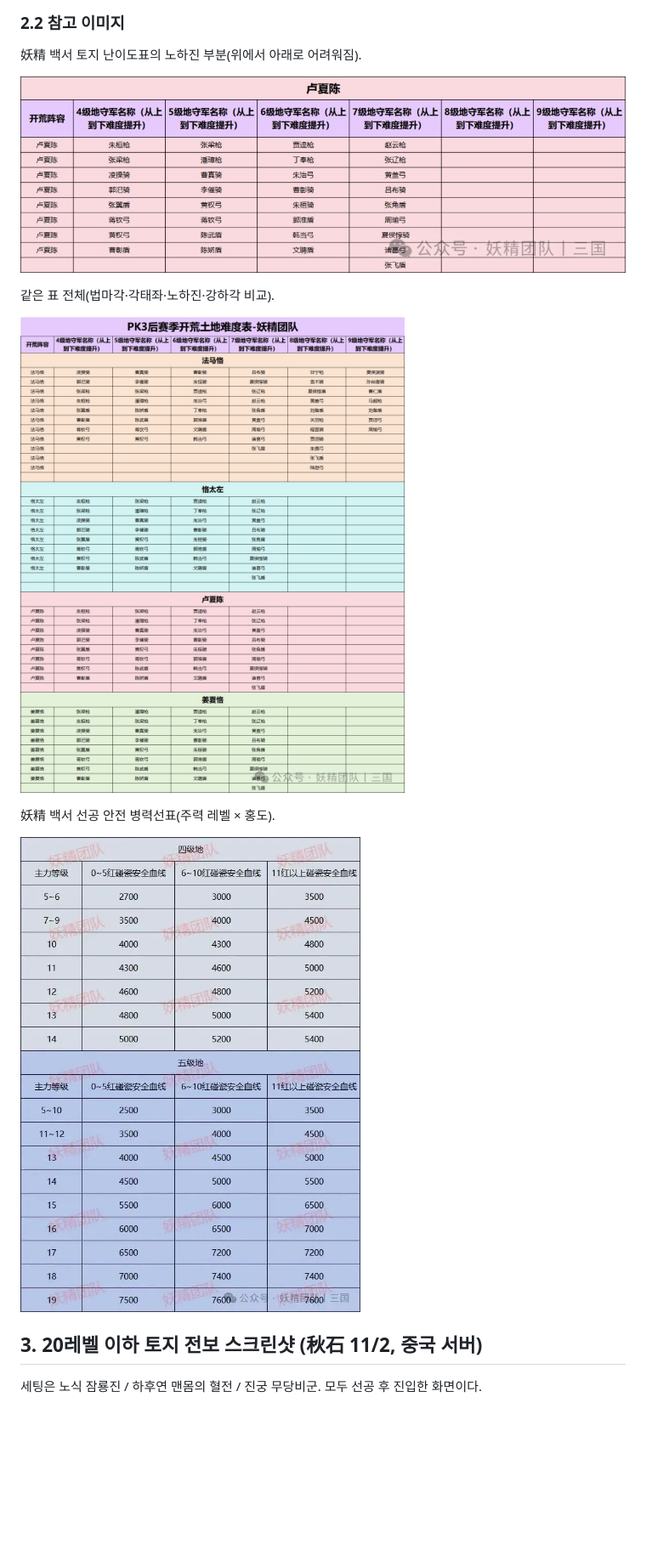
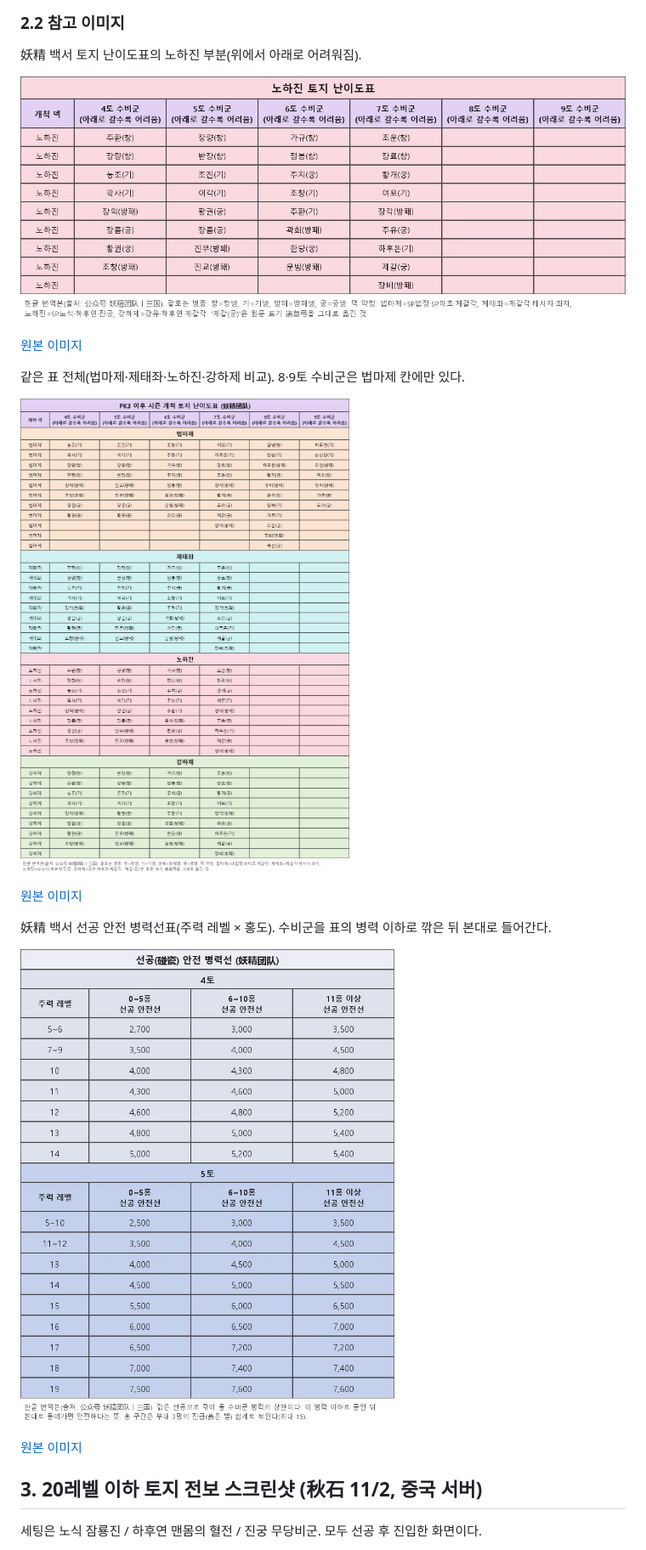
Before and after one commit to ac9ri/test1, a Markdown page: 노하진_개척정보.md, the part around one of its changes. Shown at 85% size. Rendered like a GitHub page; pictures changed too: images/nohajin/ko_yaojing_land_difficulty.jpg (added), images/nohajin/ko_yaojing_land_difficulty_all.jpg (added), images/nohajin/ko_yaojing_pengci_table.jpg (added); blank space fills up the shorter version.

```diff
--- a/노하진_개척정보.md
+++ b/노하진_개척정보.md
@@ -66,15 +69,21 @@
 
 妖精 백서 토지 난이도표의 노하진 부분(위에서 아래로 어려워짐).
 
-![토지 난이도표 노하진](images/nohajin/yaojing_land_difficulty.jpg)
+![토지 난이도표 노하진 한글 번역본](images/nohajin/ko_yaojing_land_difficulty.jpg)
 
-같은 표 전체(법마각·각태좌·노하진·강하각 비교).
+[원본 이미지](images/nohajin/yaojing_land_difficulty.jpg)
 
-![토지 난이도표 전체](images/nohajin/yaojing_land_difficulty_all.jpg)
+같은 표 전체(법마제·제태좌·노하진·강하제 비교). 8·9토 수비군은 법마제 칸에만 있다.
 
-妖精 백서 선공 안전 병력선표(주력 레벨 × 홍도).
+![토지 난이도표 전체 한글 번역본](images/nohajin/ko_yaojing_land_difficulty_all.jpg)
 
-![선공 안전 병력선](images/nohajin/yaojing_pengci_table.jpg)
+[원본 이미지](images/nohajin/yaojing_land_difficulty_all.jpg)
+
+妖精 백서 선공 안전 병력선표(주력 레벨 × 홍도). 수비군을 표의 병력 이하로 깎은 뒤 본대로 들어간다.
+
+![선공 안전 병력선 한글 번역본](images/nohajin/ko_yaojing_pengci_table.jpg)
+
+[원본 이미지](images/nohajin/yaojing_pengci_table.jpg)
 
 ## 3. 20레벨 이하 토지 전보 스크린샷 (秋石 11/2, 중국 서버)
 
```
Also changed, not shown: other parts of 노하진_개척정보.md (+17 -12 lines), images/nohajin/ko_yaojing_setup_table.jpg (added), images/nohajin/ko_yaojing_timeline_extreme.jpg (added).
